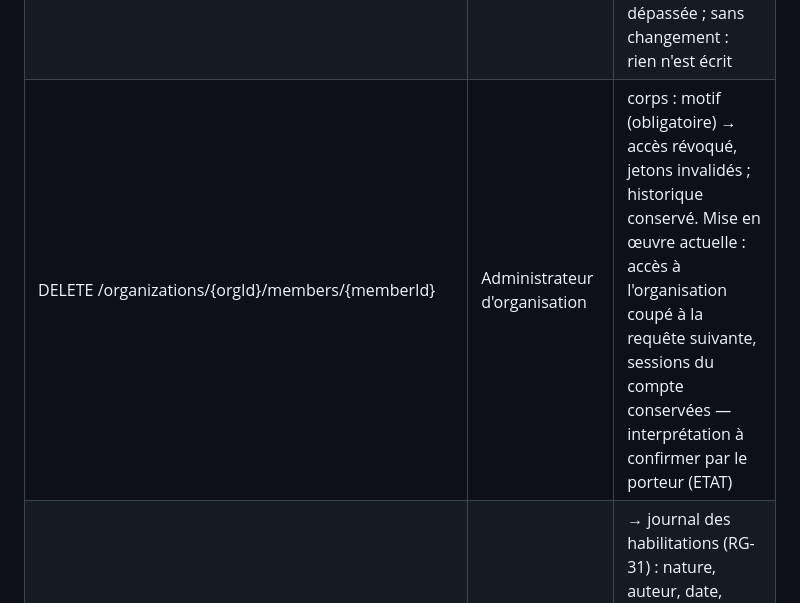
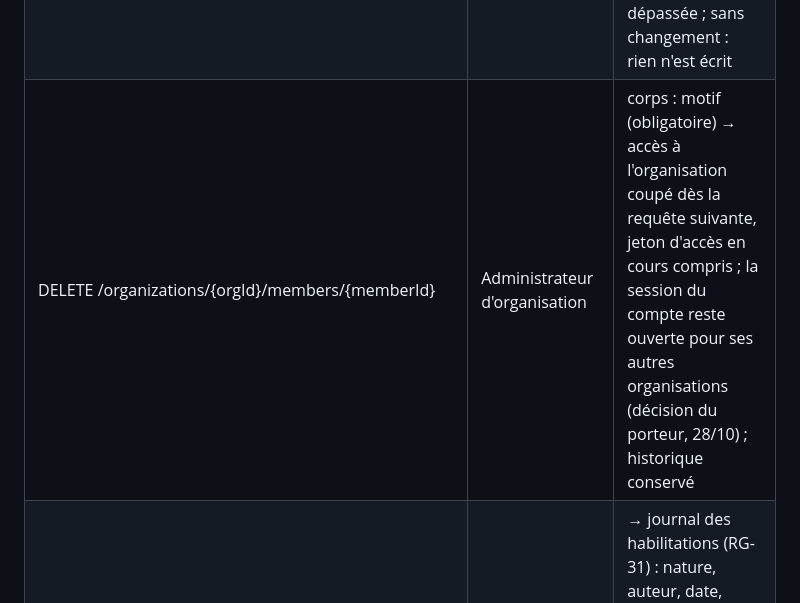
Before and after one commit to princemzb/gestionSite, a Markdown page: docs/dev/CONTRATS.md, the part around the change. Drawn GitHub-style.

```diff
--- a/docs/dev/CONTRATS.md
+++ b/docs/dev/CONTRATS.md
@@ -30,7 +30,7 @@ Statut : esquisse P ; noms et formes non figés. Produire un contrat OpenAPI val
 | POST /organizations/{orgId}/members | Administrateur d'organisation | nom, e-mail, rôles, sites → invitation créée ; lien d'activation (montré une seule fois) seulement si le compte est créé par cet appel ; 409 si compte en attente créé ailleurs |
 | POST /organizations/{orgId}/members/{memberId}/activation | Administrateur d'organisation | → nouveau lien, si cette organisation a créé le compte et qu'il n'est pas activé ; 409 sinon |
 | PUT /organizations/{orgId}/members/{memberId} | Administrateur d'organisation | rôles, sites, version attendue, motif (obligatoire) → habilitations révisées et tracées (RG-31) ; 409 si version dépassée ; sans changement : rien n'est écrit |
-| DELETE /organizations/{orgId}/members/{memberId} | Administrateur d'organisation | corps : motif (obligatoire) → accès révoqué, jetons invalidés ; historique conservé. Mise en œuvre actuelle : accès à l'organisation coupé à la requête suivante, sessions du compte conservées — interprétation à confirmer par le porteur (ETAT) |
+| DELETE /organizations/{orgId}/members/{memberId} | Administrateur d'organisation | corps : motif (obligatoire) → accès à l'organisation coupé dès la requête suivante, jeton d'accès en cours compris ; la session du compte reste ouverte pour ses autres organisations (décision du porteur, 28/10) ; historique conservé |
 | GET /organizations/{orgId}/members/journal?limite=&avant= | Administrateur d'organisation | → journal des habilitations (RG-31) : nature, auteur, date, motif, rôles avant/après, du plus récent au plus ancien ; pages de 200 au plus, `avant` = identifiant de la dernière entrée reçue |
 
 Rôles : administrateur d'organisation (A), responsable (R), délégué (D), technicien (T), pasteur (P), coordination (C) ; cumulables ; chacun accordé sur des sites précis (A : toute l'organisation). Toute ressource d'une autre organisation répond 404, jamais 403, pour empêcher l'énumération.
```
Also changed, not shown: docs/pilotage/ETAT.md (+1 -1 lines).
